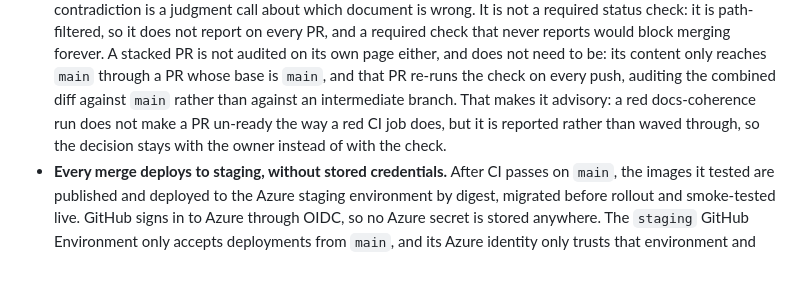
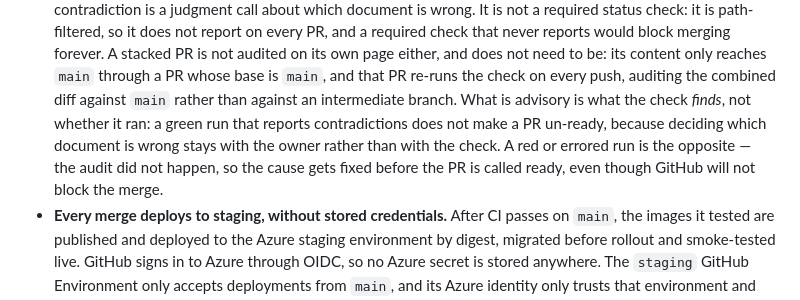
Before and after one commit to xtroach/entity-details-demo, a Markdown page: README.md, the part around the change. Drawn GitHub-style; blank space fills up the shorter version.

Commit message:
Apply the run-versus-findings split to the last place still missing it
The check found this against the commit that introduced the split: the
Development Process bullet still read "a red docs-coherence run does
not make a PR un-ready the way a red CI job does", which is the
position that commit replaced. Three other places were updated -- the
config entry, the CI section and CLAUDE.md -- and this one, written
earlier on this branch, was not.

It now says what the other three say: the findings are advisory
because deciding which document is wrong stays with the owner, while a
red or errored run means the audit did not happen and the cause gets
fixed first, GitHub declining to block the merge notwithstanding.

Co-Authored-By: Claude Opus 5 <noreply@anthropic.com>

```diff
--- a/README.md
+++ b/README.md
@@ -739,10 +739,12 @@ Changes to this repo go through a structured process, not ad-hoc prompting:
   not audited on its own page either, and does not need to be: its content only
   reaches `main` through a PR whose base is `main`, and that PR re-runs the check
   on every push, auditing the combined diff against `main` rather than against an
-  intermediate branch. That makes it
-  advisory: a red docs-coherence run does not make a PR un-ready the way a red CI
-  job does, but it is reported rather than waved through, so the decision stays
-  with the owner instead of with the check.
+  intermediate branch. What is advisory is what the check *finds*, not whether
+  it ran: a green run that reports contradictions does not make a PR un-ready,
+  because deciding which document is wrong stays with the owner rather than
+  with the check. A red or errored run is the opposite — the audit did not
+  happen, so the cause gets fixed before the PR is called ready, even though
+  GitHub will not block the merge.
 - **Every merge deploys to staging, without stored credentials.** After CI
   passes on `main`, the images it tested are published and deployed to the
   Azure staging environment by digest, migrated before rollout and
```
